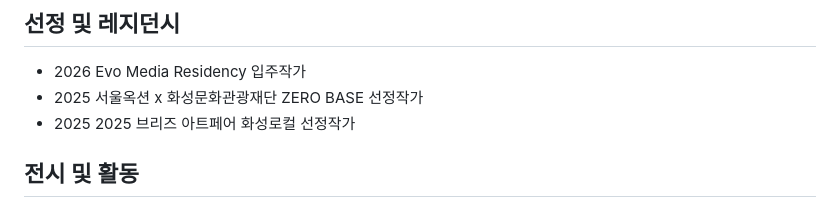
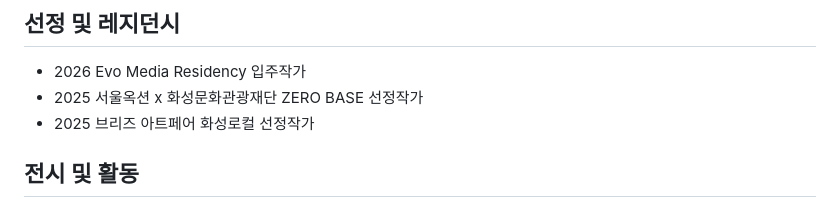
Before and after one commit to jinhyunjin/jinhyunjin.github.io, a Markdown page: ARTIST_CV.md, the part around the change. Drawn GitHub-style.

Commit message:
ARTIST_CV.md 업데이트

```diff
--- a/ARTIST_CV.md
+++ b/ARTIST_CV.md
@@ -34,7 +34,7 @@
 
 - 2026 Evo Media Residency 입주작가
 - 2025 서울옥션 x 화성문화관광재단 ZERO BASE 선정작가
-- 2025 2025 브리즈 아트페어 화성로컬 선정작가
+- 2025 브리즈 아트페어 화성로컬 선정작가
 
 ## 전시 및 활동
 
```
